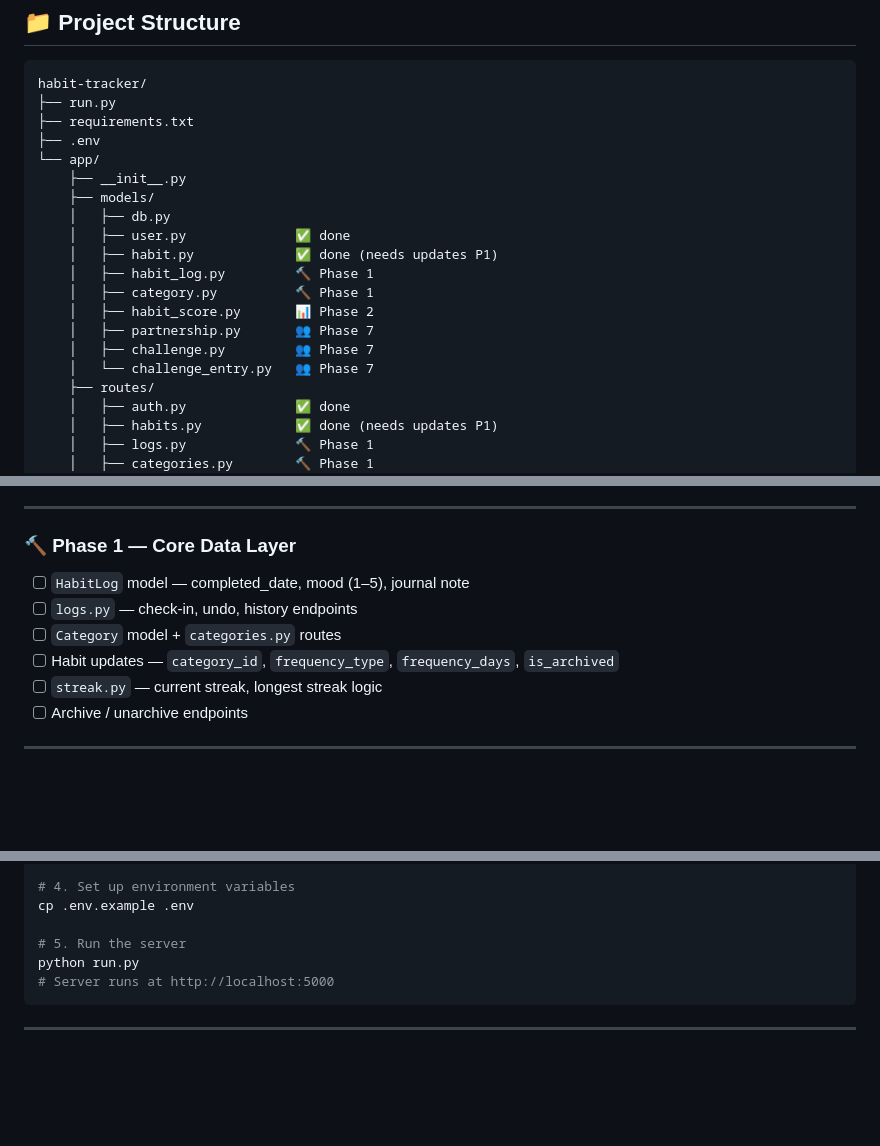
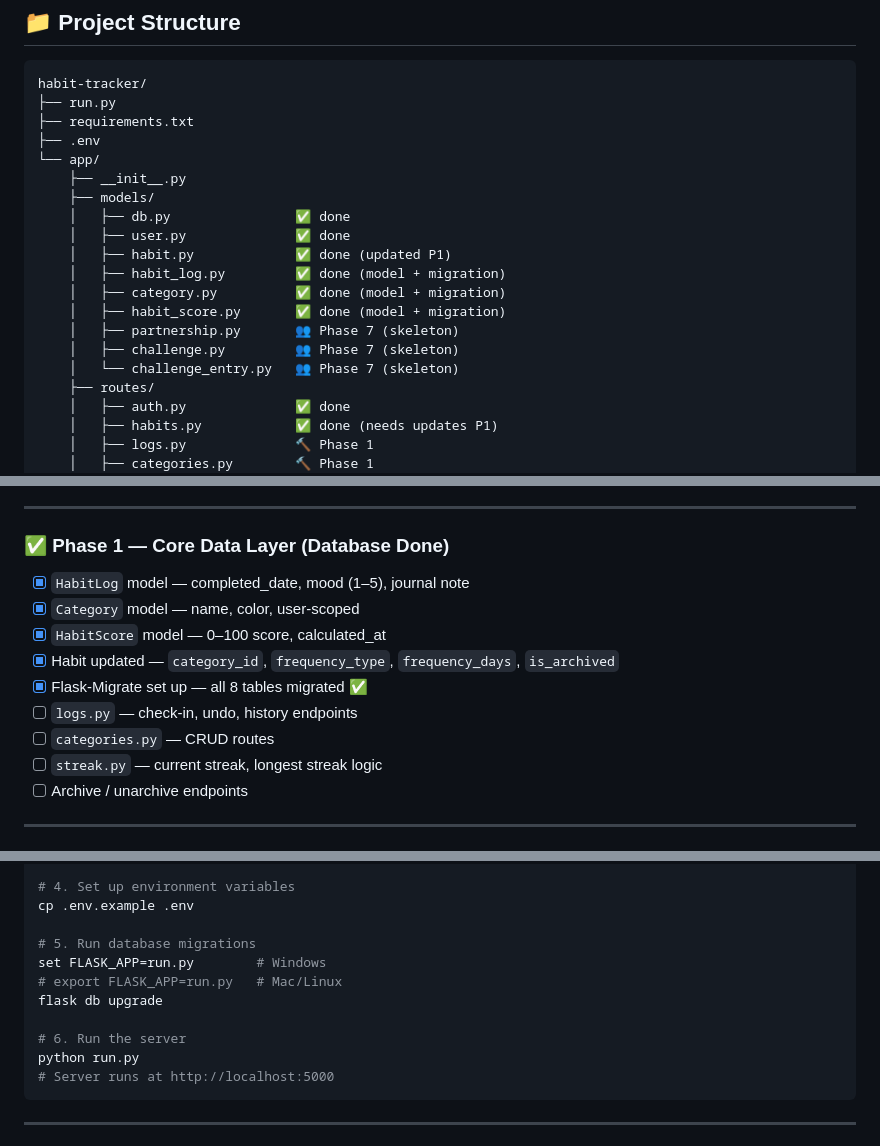
Before and after one commit to aabdullahhhh/habit-tracker-backend, a Markdown page: backend/README.md, 3 parts joined by grey strips. Rendered like a GitHub page; blank space fills up the shorter version.

Commit message:
Phase 1: database done — all models + flask-migrate + updated README

````diff
--- a/backend/README.md
+++ b/backend/README.md
@@ -26,15 +26,15 @@ habit-tracker/
 └── app/
     ├── __init__.py
     ├── models/
-    │   ├── db.py
+    │   ├── db.py                ✅ done
     │   ├── user.py              ✅ done
-    │   ├── habit.py             ✅ done (needs updates P1)
-    │   ├── habit_log.py         🔨 Phase 1
-    │   ├── category.py          🔨 Phase 1
-    │   ├── habit_score.py       📊 Phase 2
-    │   ├── partnership.py       👥 Phase 7
-    │   ├── challenge.py         👥 Phase 7
-    │   └── challenge_entry.py   👥 Phase 7
+    │   ├── habit.py             ✅ done (updated P1)
+    │   ├── habit_log.py         ✅ done (model + migration)
+    │   ├── category.py          ✅ done (model + migration)
+    │   ├── habit_score.py       ✅ done (model + migration)
+    │   ├── partnership.py       👥 Phase 7 (skeleton)
+    │   ├── challenge.py         👥 Phase 7 (skeleton)
+    │   └── challenge_entry.py   👥 Phase 7 (skeleton)
     ├── routes/
     │   ├── auth.py              ✅ done
     │   ├── habits.py            ✅ done (needs updates P1)
@@ -65,11 +65,14 @@ habit-tracker/
 
 ---
 
-### 🔨 Phase 1 — Core Data Layer
-- [ ] `HabitLog` model — completed_date, mood (1–5), journal note
+### ✅ Phase 1 — Core Data Layer (Database Done)
+- [x] `HabitLog` model — completed_date, mood (1–5), journal note
+- [x] `Category` model — name, color, user-scoped
+- [x] `HabitScore` model — 0–100 score, calculated_at
+- [x] Habit updated — `category_id`, `frequency_type`, `frequency_days`, `is_archived`
+- [x] Flask-Migrate set up — all 8 tables migrated ✅
 - [ ] `logs.py` — check-in, undo, history endpoints
-- [ ] `Category` model + `categories.py` routes
-- [ ] Habit updates — `category_id`, `frequency_type`, `frequency_days`, `is_archived`
+- [ ] `categories.py` — CRUD routes
 - [ ] `streak.py` — current streak, longest streak logic
 - [ ] Archive / unarchive endpoints
 
@@ -234,7 +237,12 @@ pip install -r requirements.txt
 # 4. Set up environment variables
 cp .env.example .env
 
-# 5. Run the server
+# 5. Run database migrations
+set FLASK_APP=run.py        # Windows
+# export FLASK_APP=run.py   # Mac/Linux
+flask db upgrade
+
+# 6. Run the server
 python run.py
 # Server runs at http://localhost:5000
 ```
````
Also changed, not shown: other parts of backend/README.md (+1 -1 lines).
